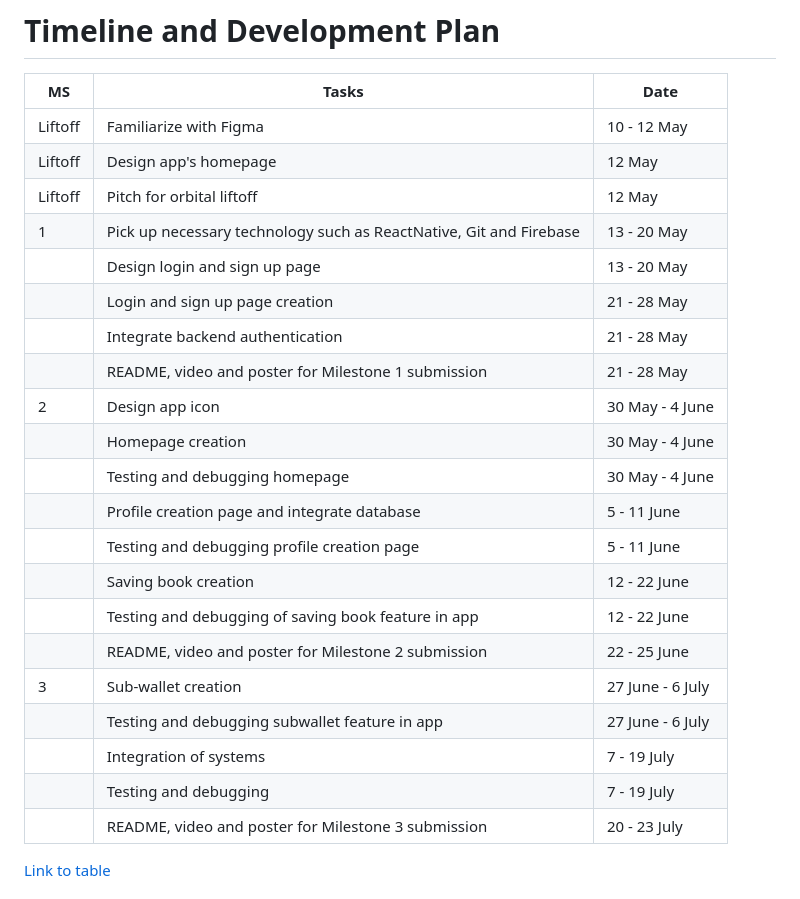
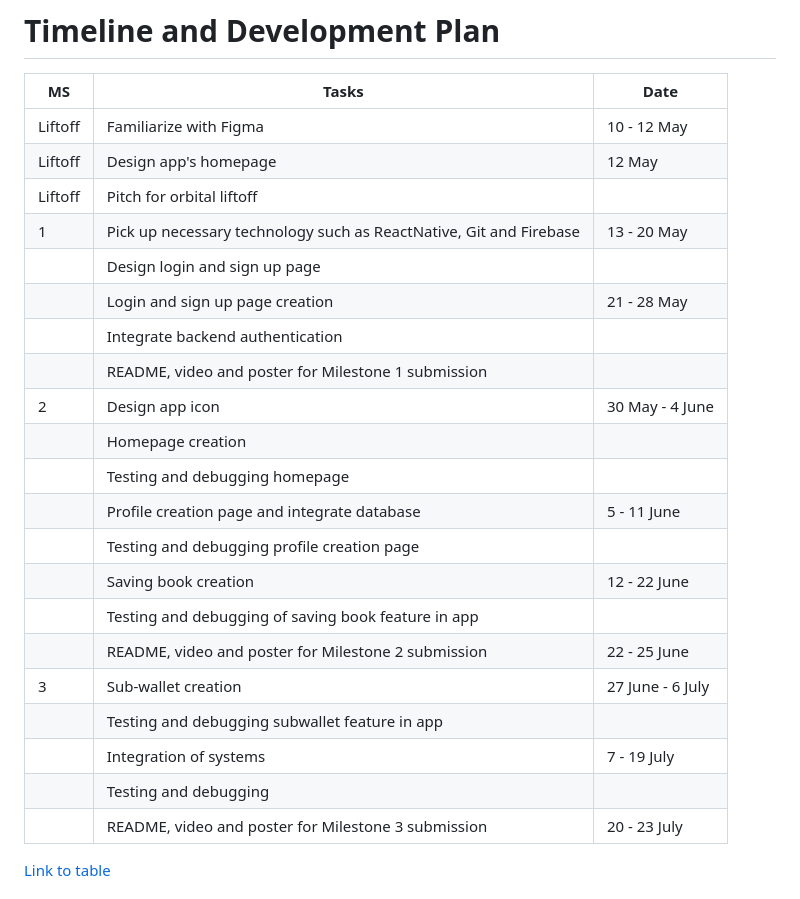
Before and after one commit to frrrrry/orbital-ashfry, a Markdown page: README.md, the part around the change. Drawn GitHub-style.

```diff
--- a/README.md
+++ b/README.md
@@ -107,24 +107,24 @@ Track-me is an **iOS app** that enables users to key in their daily transactions
 |---------|--------------------------------------------------------------------|------------------|
 | Liftoff | Familiarize with Figma                                             | 10 - 12 May      |
 | Liftoff | Design app's homepage                                              | 12 May           |
-| Liftoff | Pitch for orbital liftoff                                          | 12 May           |
+| Liftoff | Pitch for orbital liftoff                                          |                  |
 | 1       | Pick up necessary technology such as ReactNative, Git and Firebase | 13 - 20 May      |
-|         | Design login and sign up page                                      | 13 - 20 May      |
+|         | Design login and sign up page                                      |                  |
 |         | Login and sign up page creation                                    | 21 - 28 May      |
-|         | Integrate backend authentication                                   | 21 - 28 May      |
-|         | README, video and poster for Milestone 1 submission                | 21 - 28 May      |
+|         | Integrate backend authentication                                   |                  |
+|         | README, video and poster for Milestone 1 submission                |                  |
 | 2       | Design app icon                                                    | 30 May - 4 June  |
-|         | Homepage creation                                                  | 30 May - 4 June  |
-|         | Testing and debugging homepage                                     | 30 May - 4 June  |
+|         | Homepage creation                                                  |                  |
+|         | Testing and debugging homepage                                     |                  |
 |         | Profile creation page and integrate database                       | 5 - 11 June      |
-|         | Testing and debugging profile creation page                        | 5 - 11 June      |
+|         | Testing and debugging profile creation page                        |                  |
 |         | Saving book creation                                               | 12 - 22 June     |
-|         | Testing and debugging of saving book feature in app                | 12 - 22 June     |
+|         | Testing and debugging of saving book feature in app                |                  |
 |         | README, video and poster for Milestone 2 submission                | 22 - 25 June     |
 | 3       | Sub-wallet creation                                                | 27 June - 6 July |
-|         | Testing and debugging subwallet feature in app                     | 27 June - 6 July |
+|         | Testing and debugging subwallet feature in app                     |                  |
 |         | Integration of systems                                             | 7 - 19 July      |
-|         | Testing and debugging                                              | 7 - 19 July      |
+|         | Testing and debugging                                              |                  |
 |         | README, video and poster for Milestone 3 submission                | 20 - 23 July     |
 
 [Link to table](https://docs.google.com/document/d/18RDOaiiJIZn5-8CcjX7VRHnfeyNTE6xxGBJuKg2O1Kc/edit?usp=sharing)
```
